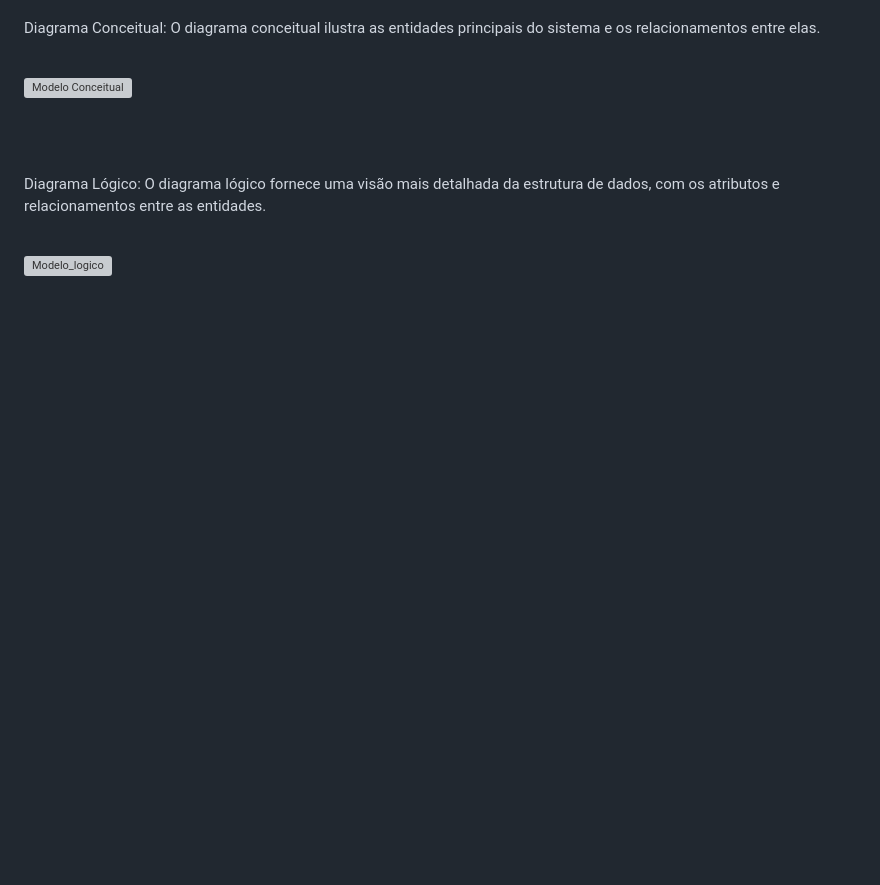
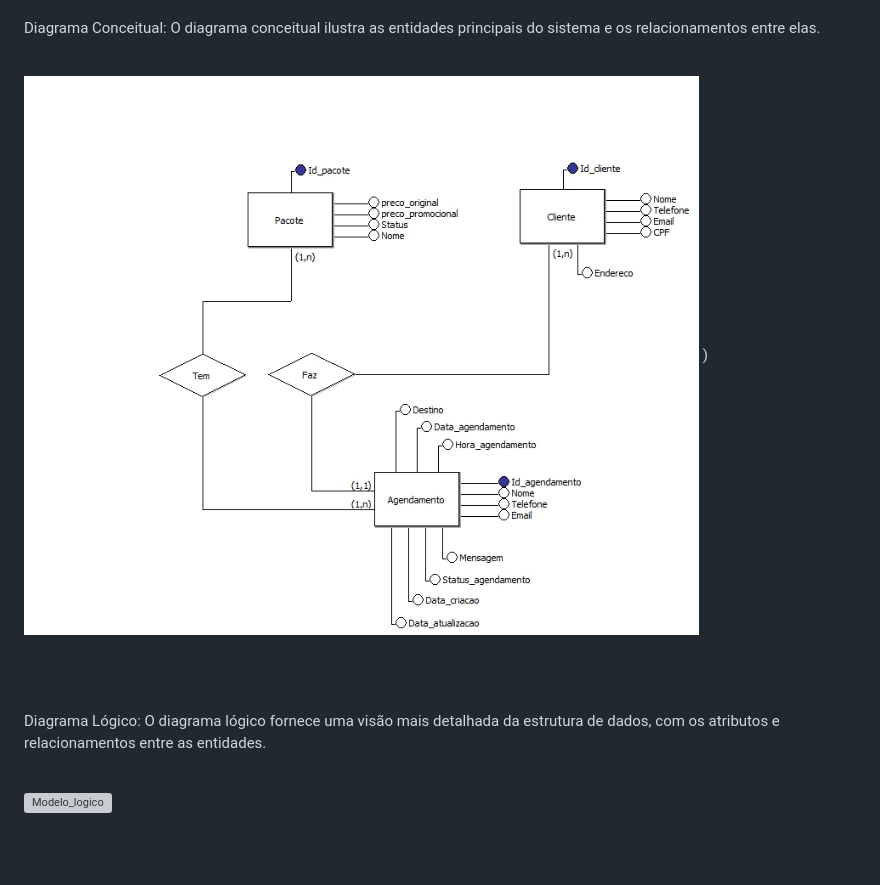
Before and after one commit to iuryJavaProgramador/Entrega01_Recode, a Markdown page: README.md, the part around the change. Rendered like a GitHub page; blank space fills up the shorter version; grey boxes are pictures that could not be loaded.

```diff
--- a/README.md
+++ b/README.md
@@ -31,7 +31,7 @@ O diagrama conceitual ilustra as entidades principais do sistema e os relacionam
 
 <br>
 
-![Modelo Conceitual](![image](https://github.com/user-attachments/assets/240fc163-77d0-4c0b-a707-421a78d4e617)
+![Modelo Conceitual](https://raw.githubusercontent.com/iuryJavaProgramador/Entrega01_Recode/refs/heads/main/Banco%20de%20dados/modelo-conceitual-travel.jpg)
 )
 
 <br> <br>
```
